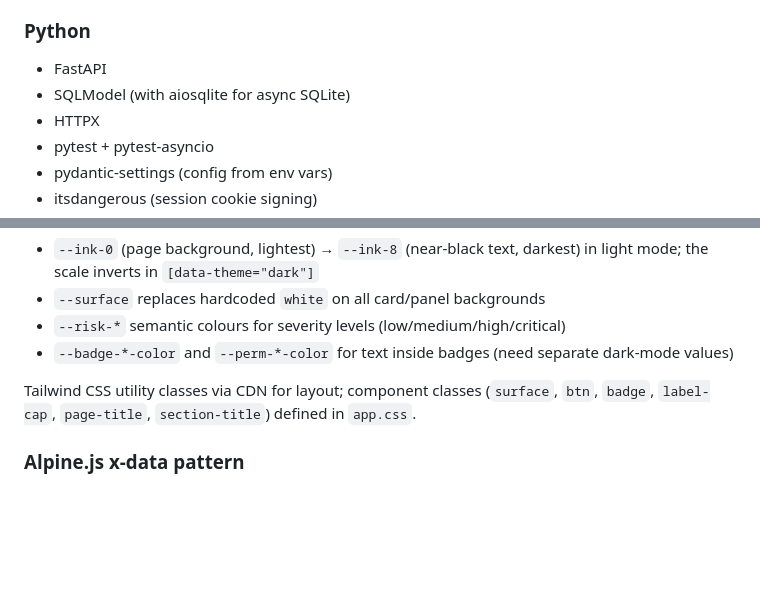
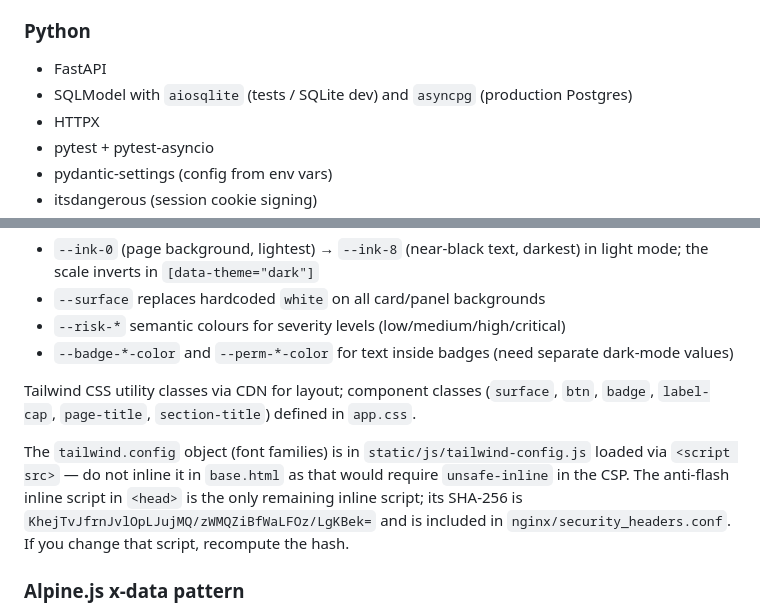
Before and after one commit to IcebergAI/IcebergEBS, a Markdown page: CLAUDE.md, 2 parts joined by grey strips. Drawn GitHub-style; blank space fills up the shorter version.

```diff
--- a/CLAUDE.md
+++ b/CLAUDE.md
@@ -8,7 +8,7 @@ App will always run on Python 3.14 or later.
 
 ### Python
 - FastAPI
-- SQLModel (with aiosqlite for async SQLite)
+- SQLModel with `aiosqlite` (tests / SQLite dev) and `asyncpg` (production Postgres)
 - HTTPX
 - pytest + pytest-asyncio
 - pydantic-settings (config from env vars)
@@ -125,6 +126,8 @@ CSS custom properties in `static/css/app.css`:
 
 Tailwind CSS utility classes via CDN for layout; component classes (`surface`, `btn`, `badge`, `label-cap`, `page-title`, `section-title`) defined in `app.css`.
 
+The `tailwind.config` object (font families) is in `static/js/tailwind-config.js` loaded via `<script src>` — do not inline it in `base.html` as that would require `unsafe-inline` in the CSP. The anti-flash inline script in `<head>` is the only remaining inline script; its SHA-256 is `KhejTvJfrnJvlOpLJujMQ/zWMQZiBfWaLFOz/LgKBek=` and is included in `nginx/security_headers.conf`. If you change that script, recompute the hash.
+
 ### Alpine.js x-data pattern
 **Never embed `{{ data | tojson }}` directly inside an `x-data="{ ... }"` HTML attribute.** JSON contains `"` which terminates the HTML attribute, breaking the component silently. Always use the function pattern instead:
 
```
Also changed, not shown: other parts of CLAUDE.md (+19 -3 lines), README.md (+16 -3 lines).
